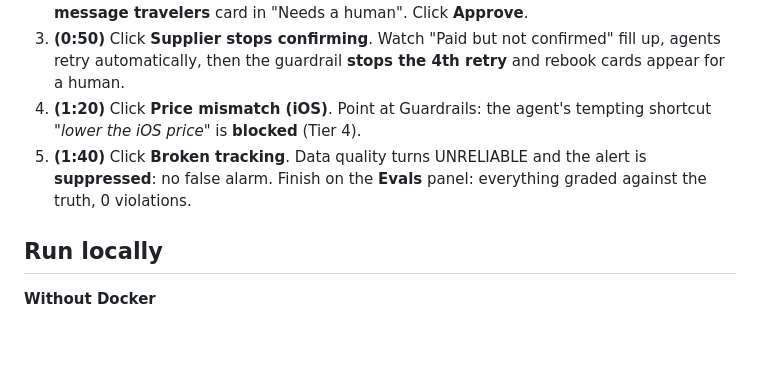
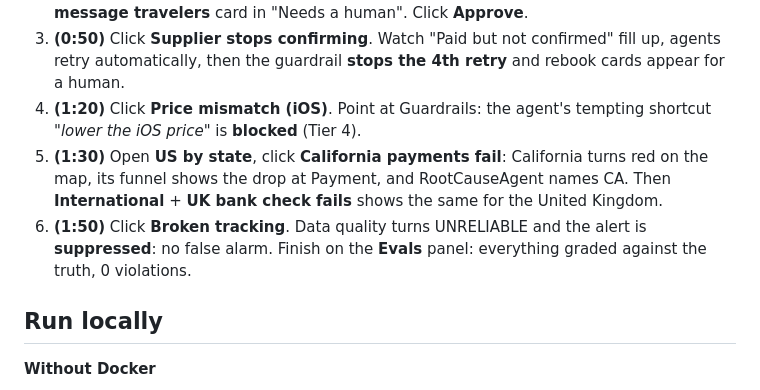
Before and after one commit to sdaha2050/FunnelPulse, a Markdown page: README.md, the part around one of its changes. Drawn GitHub-style; blank space fills up the shorter version.

```diff
--- a/README.md
+++ b/README.md
@@ -146,7 +159,8 @@ cd backend && pytest -q        # 24 tests
 2. **(0:20)** Click **Payment declines**. In ~5–10s the Payment bar goes red. Read the root cause: *payment method = Amex*. Show the alert in "Handled by agents" and the **message travelers** card in "Needs a human". Click **Approve**.
 3. **(0:50)** Click **Supplier stops confirming**. Watch "Paid but not confirmed" fill up, agents retry automatically, then the guardrail **stops the 4th retry** and rebook cards appear for a human.
 4. **(1:20)** Click **Price mismatch (iOS)**. Point at Guardrails: the agent's tempting shortcut *"lower the iOS price"* is **blocked** (Tier 4).
-5. **(1:40)** Click **Broken tracking**. Data quality turns UNRELIABLE and the alert is **suppressed**: no false alarm. Finish on the **Evals** panel: everything graded against the truth, 0 violations.
+5. **(1:30)** Open **US by state**, click **California payments fail**: California turns red on the map, its funnel shows the drop at Payment, and RootCauseAgent names CA. Then **International** + **UK bank check fails** shows the same for the United Kingdom.
+6. **(1:50)** Click **Broken tracking**. Data quality turns UNRELIABLE and the alert is **suppressed**: no false alarm. Finish on the **Evals** panel: everything graded against the truth, 0 violations.
 
 ## Run locally
 
```
Also changed, not shown: other parts of README.md (+13 -0 lines), docs/intl_dashboard.png (added), docs/us_dashboard.png (added), 8 other files.
